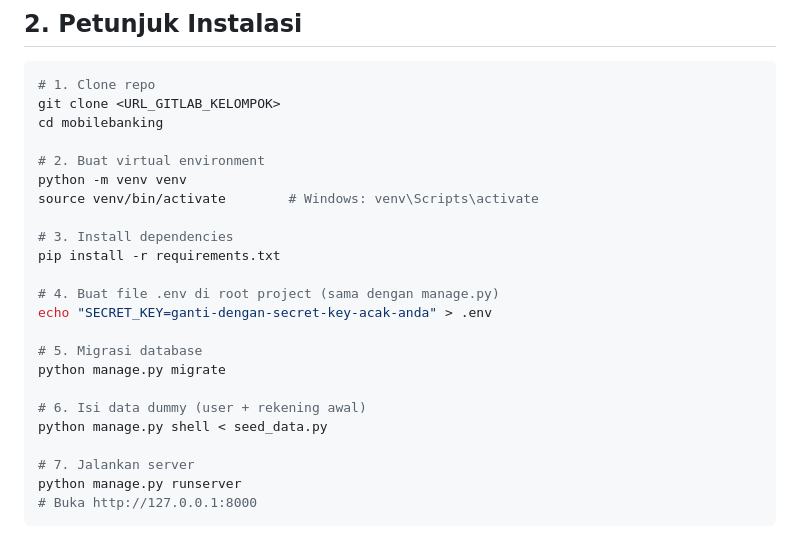
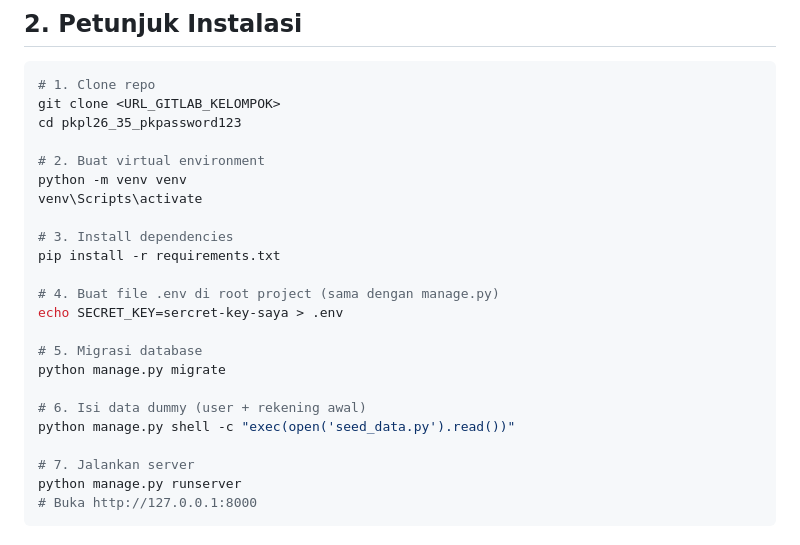
Before and after one commit to nayraarr/tugas4-testing-kelompok, a Markdown page: README.md, the part around one of its changes. GitHub-like rendering.

````diff
--- a/README.md
+++ b/README.md
@@ -47,23 +47,23 @@ Aplikasi Mobile Banking berbasis web yang memungkinkan nasabah melakukan transak
 ```bash
 # 1. Clone repo
 git clone <URL_GITLAB_KELOMPOK>
-cd mobilebanking
+cd pkpl26_35_pkpassword123
 
 # 2. Buat virtual environment
 python -m venv venv
-source venv/bin/activate        # Windows: venv\Scripts\activate
+venv\Scripts\activate
 
 # 3. Install dependencies
 pip install -r requirements.txt
 
 # 4. Buat file .env di root project (sama dengan manage.py)
-echo "SECRET_KEY=ganti-dengan-secret-key-acak-anda" > .env
+echo SECRET_KEY=sercret-key-saya > .env
 
 # 5. Migrasi database
 python manage.py migrate
 
 # 6. Isi data dummy (user + rekening awal)
-python manage.py shell < seed_data.py
+python manage.py shell -c "exec(open('seed_data.py').read())"
 
 # 7. Jalankan server
 python manage.py runserver
````
Also changed, not shown: other parts of README.md (+6 -6 lines).
